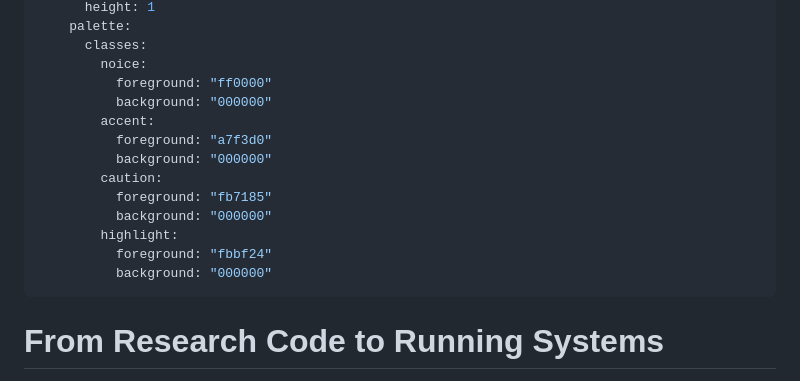
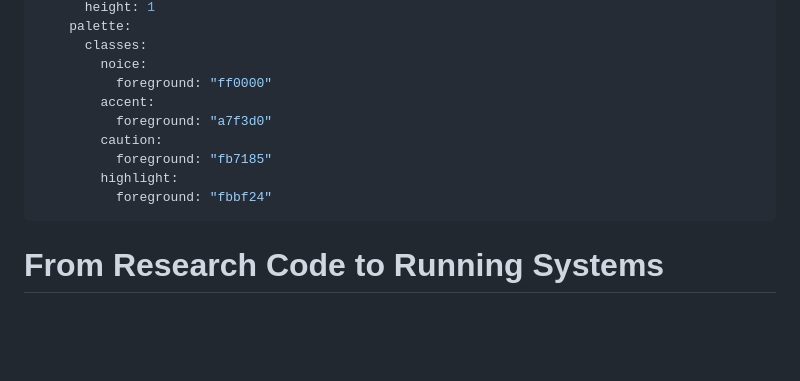
Before and after one commit to petercorke/ICRA2026-modern-software-tools, a Markdown page: tobi/icra_software_tools.md, the part around one of its changes. Drawn GitHub-style; blank space fills up the shorter version.

```diff
--- a/tobi/icra_software_tools.md
+++ b/tobi/icra_software_tools.md
@@ -32,16 +32,12 @@ theme:
       classes:
         noice:
           foreground: "ff0000"
-          background: "000000"
         accent:
           foreground: "a7f3d0"
-          background: "000000"
         caution:
           foreground: "fb7185"
-          background: "000000"
         highlight:
           foreground: "fbbf24"
-          background: "000000"
 ---
 
 From Research Code to Running Systems
```
Also changed, not shown: other parts of tobi/icra_software_tools.md (+34 -1 lines).
